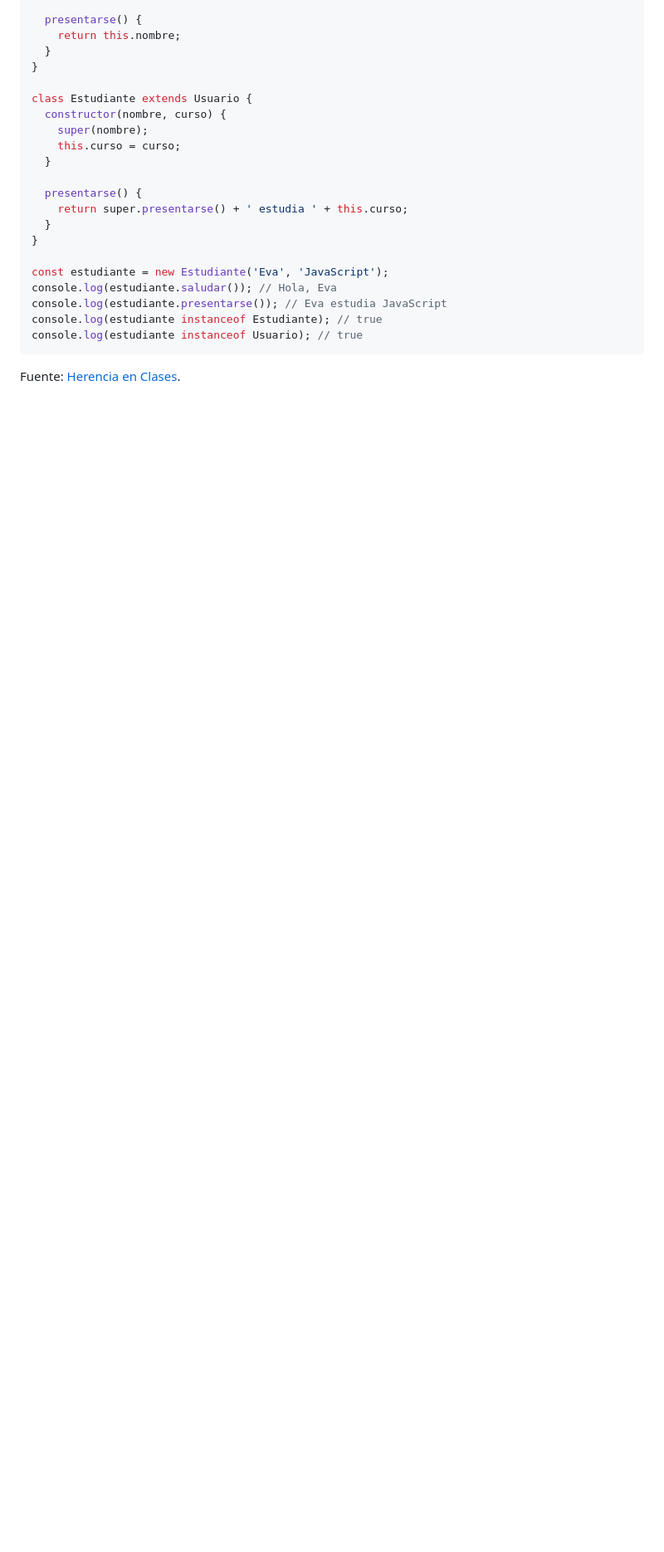
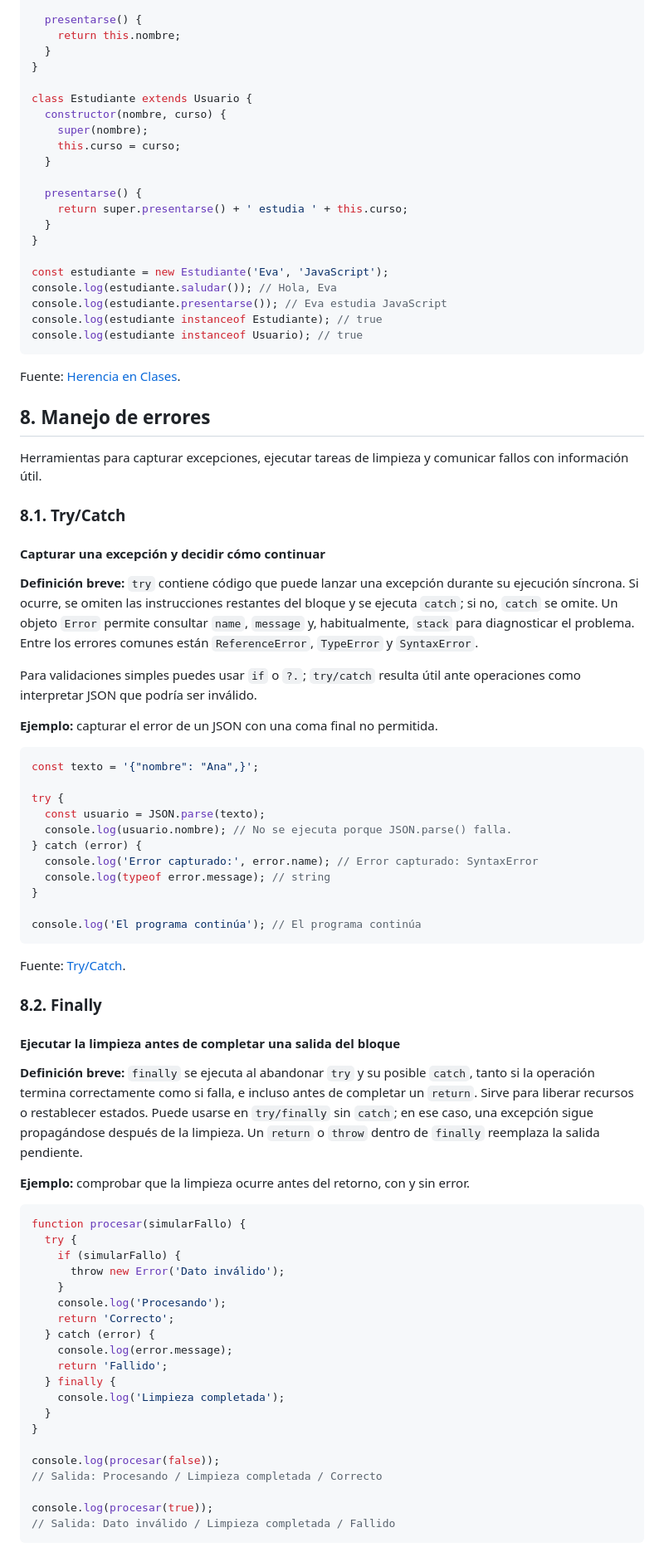
Before and after one commit to JesuSaid/JavaScript-Resumen, a Markdown page: README.md, the part around one of its changes. Shown at 83% size. Drawn GitHub-style; blank space fills up the shorter version.

Commit message:
V4 resumen JS se agrego la seccion Manejor de Errores

````diff
--- a/README.md
+++ b/README.md
@@ -980,3 +984,65 @@ console.log(estudiante instanceof Usuario); // true
 ```
 
 Fuente: [Herencia en Clases](https://www.aprendejavascript.dev/clase/referencia-prototipo/herencia-en-clases).
+
+## 8. Manejo de errores
+
+Herramientas para capturar excepciones, ejecutar tareas de limpieza y comunicar fallos con información útil.
+
+### 8.1. Try/Catch
+
+#### Capturar una excepción y decidir cómo continuar
+
+**Definición breve:** `try` contiene código que puede lanzar una excepción durante su ejecución síncrona. Si ocurre, se omiten las instrucciones restantes del bloque y se ejecuta `catch`; si no, `catch` se omite. Un objeto `Error` permite consultar `name`, `message` y, habitualmente, `stack` para diagnosticar el problema. Entre los errores comunes están `ReferenceError`, `TypeError` y `SyntaxError`.
+
+Para validaciones simples puedes usar `if` o `?.`; `try/catch` resulta útil ante operaciones como interpretar JSON que podría ser inválido.
+
+**Ejemplo:** capturar el error de un JSON con una coma final no permitida.
+
+```javascript
+const texto = '{"nombre": "Ana",}';
+
+try {
+  const usuario = JSON.parse(texto);
+  console.log(usuario.nombre); // No se ejecuta porque JSON.parse() falla.
+} catch (error) {
+  console.log('Error capturado:', error.name); // Error capturado: SyntaxError
+  console.log(typeof error.message); // string
+}
+
+console.log('El programa continúa'); // El programa continúa
+```
+
+Fuente: [Try/Catch](https://www.aprendejavascript.dev/clase/manejo-de-errores/try-catch).
+
+### 8.2. Finally
+
+#### Ejecutar la limpieza antes de completar una salida del bloque
+
+**Definición breve:** `finally` se ejecuta al abandonar `try` y su posible `catch`, tanto si la operación termina correctamente como si falla, e incluso antes de completar un `return`. Sirve para liberar recursos o restablecer estados. Puede usarse en `try/finally` sin `catch`; en ese caso, una excepción sigue propagándose después de la limpieza. Un `return` o `throw` dentro de `finally` reemplaza la salida pendiente.
+
+**Ejemplo:** comprobar que la limpieza ocurre antes del retorno, con y sin error.
+
+```javascript
+function procesar(simularFallo) {
+  try {
+    if (simularFallo) {
+      throw new Error('Dato inválido');
+    }
+    console.log('Procesando');
+    return 'Correcto';
+  } catch (error) {
+    console.log(error.message);
+    return 'Fallido';
+  } finally {
+    console.log('Limpieza completada');
+  }
+}
+
+console.log(procesar(false));
+// Salida: Procesando / Limpieza completada / Correcto
+
+console.log(procesar(true));
+// Salida: Dato inválido / Limpieza completada / Fallido
+```
+
````
Also changed, not shown: other parts of README.md (+46 -1 lines).
